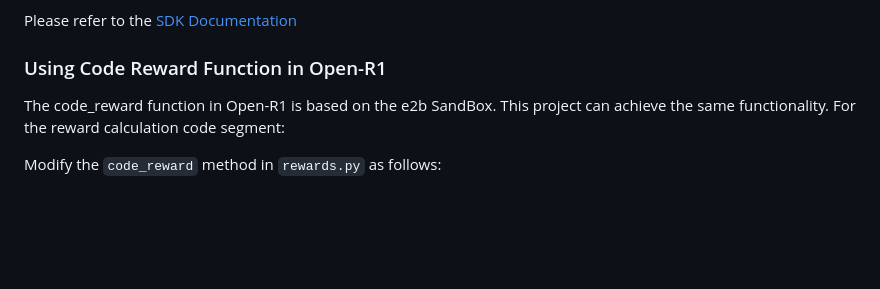
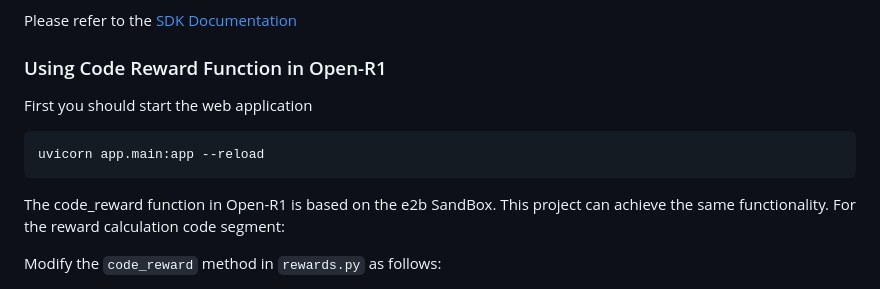
Before and after one commit to shouldnotappearcalm/Code-Runner-Sandbox, a Markdown page: README.md, the part around the change. Rendered like a GitHub page; blank space fills up the shorter version.

````diff
--- a/README.md
+++ b/README.md
@@ -66,6 +66,11 @@ For more detailed SDK documentation, including:
 Please refer to the [SDK Documentation](sdk/code_runner_sdk/README.md)
 
 ### Using Code Reward Function in Open-R1
+
+First you should start the web application
+```bash
+uvicorn app.main:app --reload
+```
 
 The code_reward function in Open-R1 is based on the e2b SandBox. This project can achieve the same functionality. For the reward calculation code segment:
 
````
